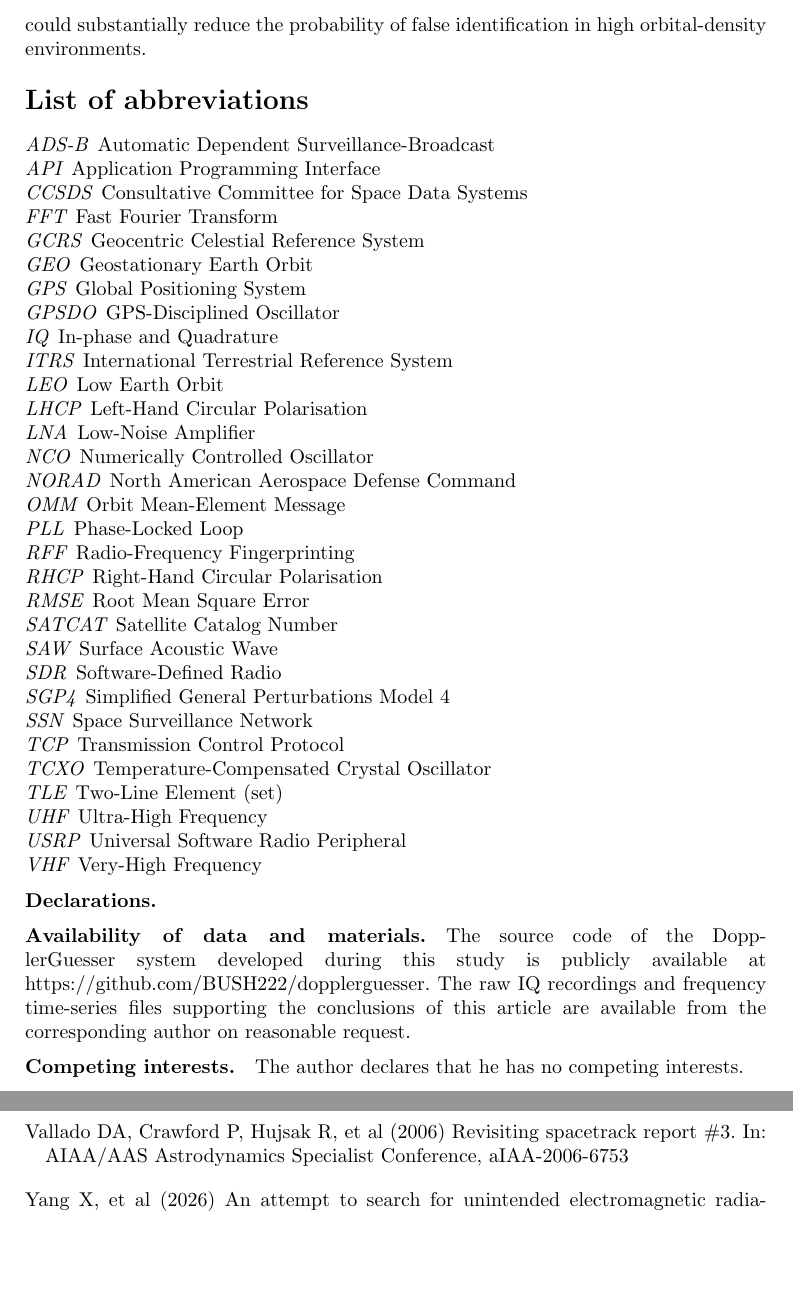
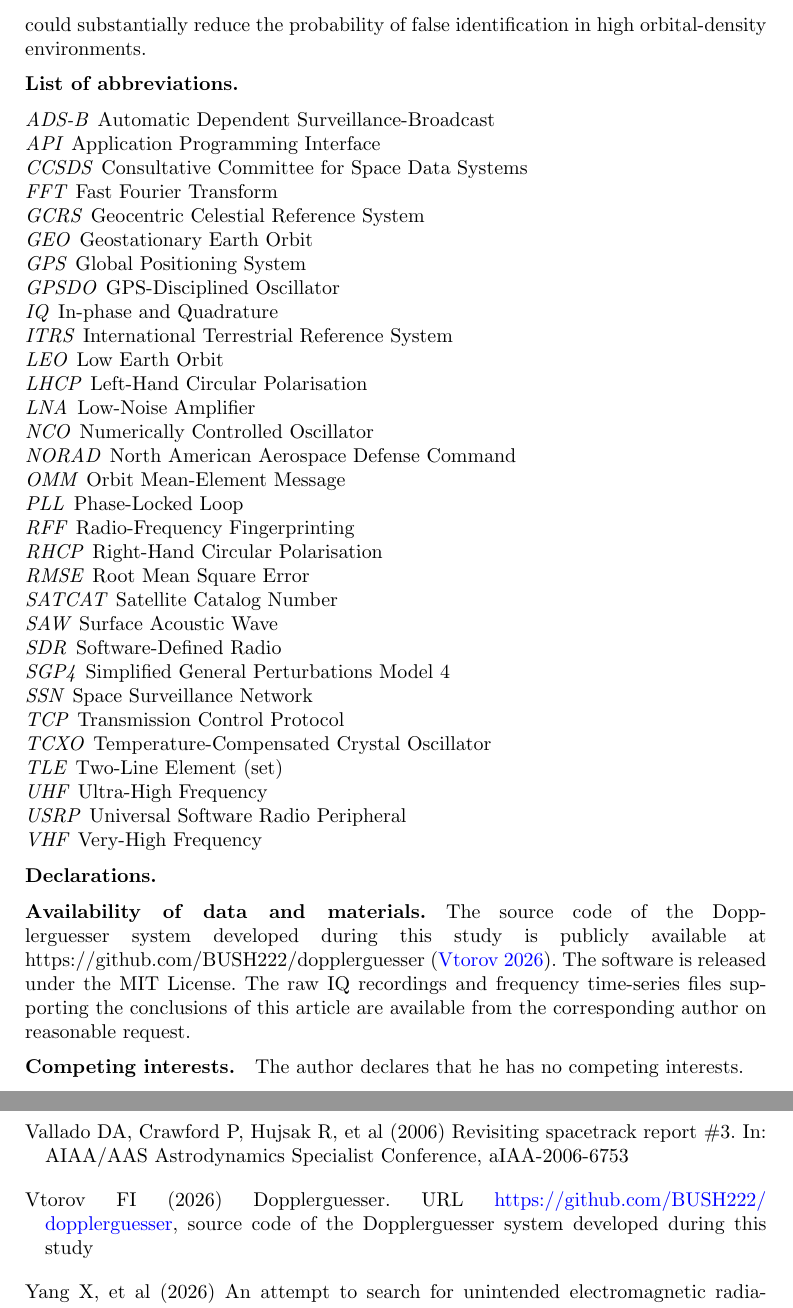
Before and after one commit to BUSH222/dopplerguesser, a LaTeX paper (main.tex, which reads references.bib): two parts of pages 20 and 22 of 22, joined at a grey line, cut so that both start at the same text, the shorter picture padded with empty space. Compiled offline with pdfLaTeX.

Commit message:
fix up references

```diff
--- a/main.tex
+++ b/main.tex
@@ -538,7 +538,7 @@ A significant functional extension would be support for burst transmissions. The
 A promising direction for improving identification robustness is the inclusion of antenna pointing angles as an additional observable. If the antenna direction corresponding to the signal maximum is recorded throughout a pass, the resulting angular trajectory can serve as an independent constraint during candidate matching: satellites whose predicted angular trajectory diverges from the observed one can be rejected even when their Doppler RMSE is low. Combining Doppler and angular observables could substantially reduce the probability of false identification in high orbital-density environments.
 
 % =================================================================
-\section*{List of abbreviations}
+\bmhead{List of abbreviations}
 \begin{description}
     \item [ADS-B] Automatic Dependent Surveillance-Broadcast
     \item [API] Application Programming Interface
@@ -576,11 +576,7 @@ A promising direction for improving identification robustness is the inclusion o
 \bmhead{Declarations}
 
 \bmhead{Availability of data and materials}
-The source code of the DopplerGuesser system developed during this
-study is publicly available at https://github.com/BUSH222/dopplerguesser.
-The raw IQ recordings and frequency time-series files supporting the
-conclusions of this article are available from the corresponding author
-on reasonable request.
+The source code of the Dopplerguesser system developed during this study is publicly available at https://github.com/BUSH222/dopplerguesser \citep{dopplerguesser}. The software is released under the MIT License. The raw IQ recordings and frequency time-series files supporting the conclusions of this article are available from the corresponding author on reasonable request.
 
 \bmhead{Competing interests}
 The author declares that he has no competing interests.
--- a/references.bib
+++ b/references.bib
@@ -197,6 +197,15 @@
   year = {2006}
 }
 
+@online{dopplerguesser,
+author = {Vtorov, F. I.},
+  title = {Dopplerguesser},
+  year = {2026},
+  note = {Source code of the Dopplerguesser system developed during this study},
+  url = {https://github.com/BUSH222/dopplerguesser},
+  urldate = {2026-05-11}
+}
+
 @book{ccsds_odm,
   author = {Consultative Committee for Space Data Systems},
   title = {Orbit Data Messages},
```
Also changed, not shown: main.tex (3 more changed lines), 1 other file.
